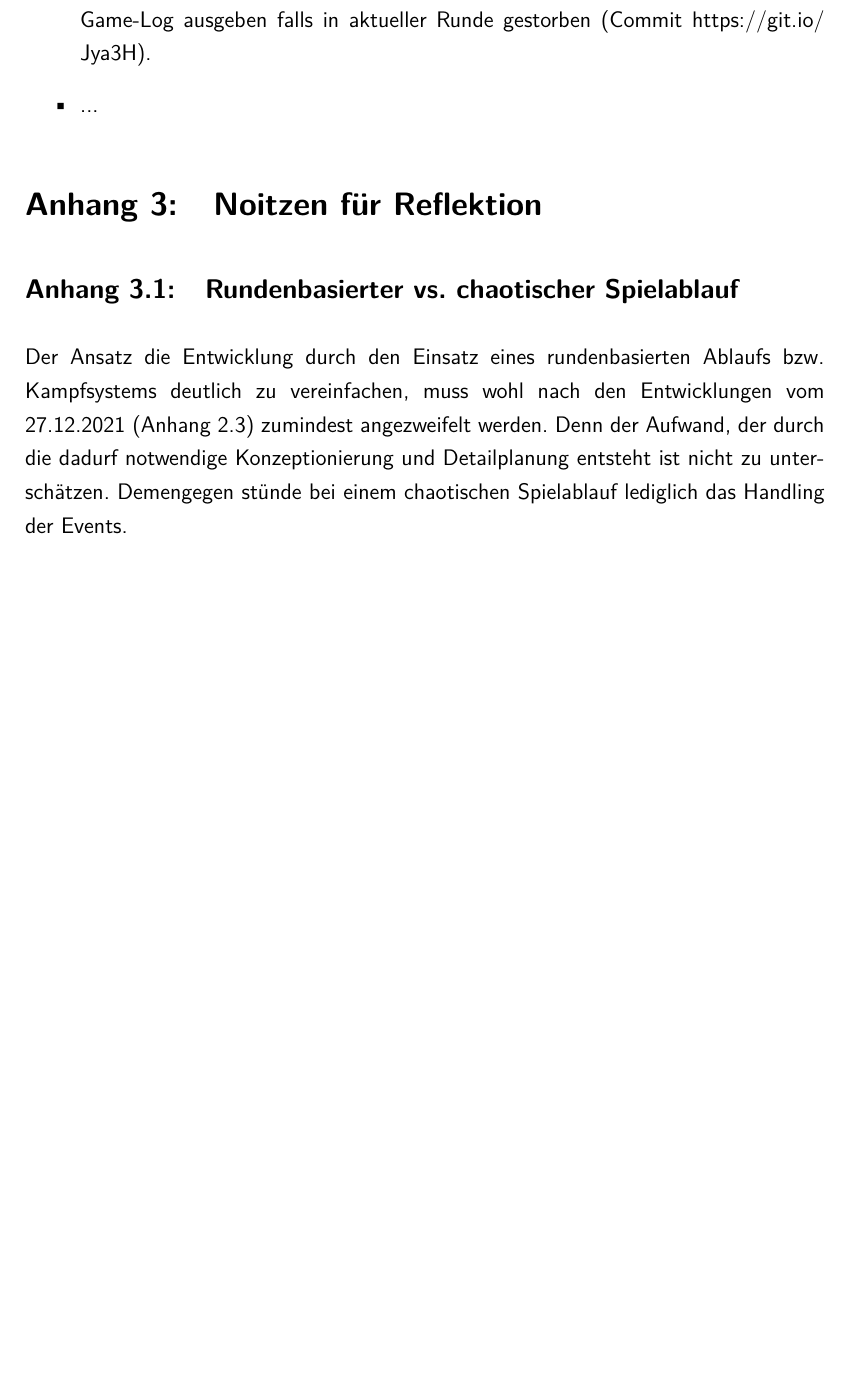
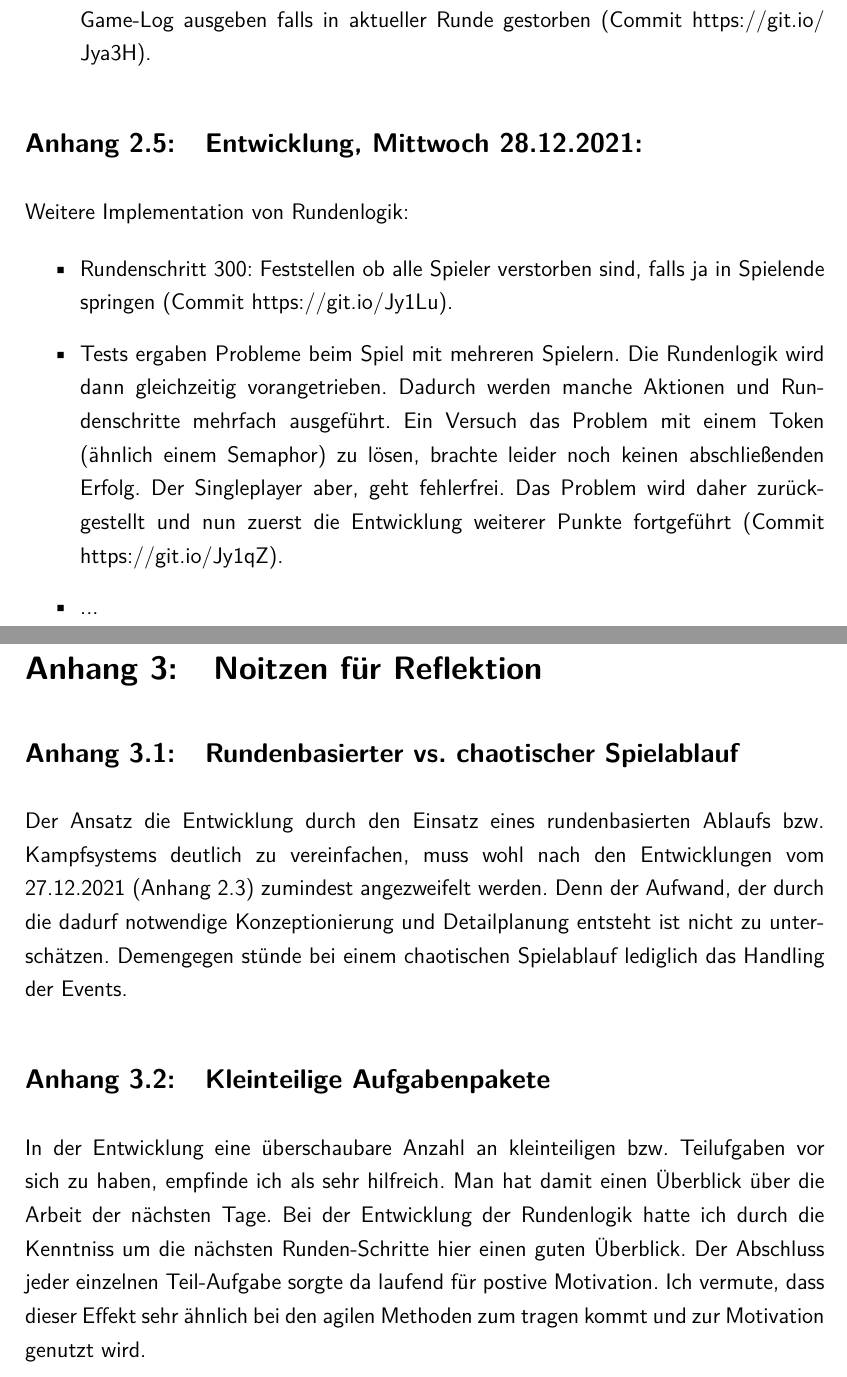
Before and after one commit to tstsrv-de/rpg, a LaTeX thesis (doku/thesis_main.tex, which reads doku/tex-content/90-anhang.tex): part of page 28 of 29 before the commit and two parts of pages 28 and 29 of 30 after it, the two joined at a grey line, cut so that both start at the same text, the shorter picture padded with empty space. Compiled offline with pdfLaTeX.

Commit message:
Update Doku

```diff
--- a/doku/tex-content/90-anhang.tex
+++ b/doku/tex-content/90-anhang.tex
@@ -198,11 +198,27 @@ Fortführung der Entwicklungen vom Vortag. Hier insbesondere nun die Implementat
 \begin{itemize}
     \item Auswahl eines zufälligen, lebenden Spielercharakters und zufügen von Schaden durch den Gegener. Außerdem Erweiterung Runden-/Gameloop und Fortschreiben des Game-Logs (Commit \url{https://git.io/JygDz}).
     \item Nächster Rundenschritt 200: Prüfen ob Spieler gestorben sind und Meldung im Game-Log ausgeben falls in aktueller Runde gestorben (Commit \url{https://git.io/Jya3H}).
+\end{itemize}
+
+
+\subsection{Entwicklung, Mittwoch 28.12.2021:}
+
+Weitere Implementation von Rundenlogik:
+
+\begin{itemize}
+    \item Rundenschritt 300: Feststellen ob alle Spieler verstorben sind, falls ja in Spielende springen (Commit \url{https://git.io/Jy1Lu}).
+    \item Tests ergaben Probleme beim Spiel mit mehreren Spielern. Die Rundenlogik wird dann gleichzeitig vorangetrieben. Dadurch werden manche Aktionen und Rundenschritte mehrfach ausgeführt. Ein Versuch das Problem mit einem Token (ähnlich einem Semaphor) zu lösen, brachte leider noch keinen abschließenden Erfolg. Der Singleplayer aber, geht fehlerfrei. Das Problem wird daher zurückgestellt und nun zuerst die Entwicklung weiterer Punkte fortgeführt (Commit \url{https://git.io/Jy1qZ}).
     \item ...
 \end{itemize}
+
 
 \section{Noitzen für Reflektion}
 
 \subsection{Rundenbasierter vs. chaotischer Spielablauf}
 
 Der Ansatz die Entwicklung durch den Einsatz eines rundenbasierten Ablaufs bzw. Kampfsystems deutlich zu vereinfachen, muss wohl nach den Entwicklungen vom 27.12.2021 (\ref{ref-runden-impl}) zumindest angezweifelt werden. Denn der Aufwand, der durch die dadurf notwendige Konzeptionierung und Detailplanung entsteht ist nicht zu unterschätzen. Demengegen stünde bei einem chaotischen Spielablauf lediglich das Handling der Events.
+
+\subsection{Kleinteilige Aufgabenpakete}
+
+In der Entwicklung eine überschaubare Anzahl an kleinteiligen bzw. Teilufgaben vor sich zu haben, empfinde ich als sehr hilfreich. Man hat damit einen Überblick über die Arbeit der nächsten Tage. Bei der Entwicklung der Rundenlogik hatte ich durch die Kenntniss um die nächsten Runden-Schritte hier einen guten Überblick. Der Abschluss jeder einzelnen Teil-Aufgabe sorgte da laufend für postive Motivation.
+Ich vermute, dass dieser Effekt sehr ähnlich bei den agilen Methoden zum tragen kommt und zur Motivation genutzt wird.
```
